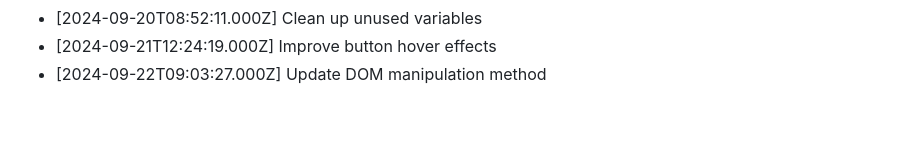
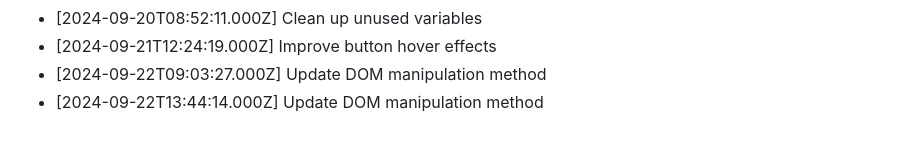
Before and after one commit to harshitj183/TruthandDareGAMEWEB, a Markdown page: PROGRESS.md, the part around the change. Rendered like a GitHub page.

Commit message:
Update DOM manipulation method

```diff
--- a/PROGRESS.md
+++ b/PROGRESS.md
@@ -165,3 +165,4 @@
 - [2024-09-20T08:52:11.000Z] Clean up unused variables
 - [2024-09-21T12:24:19.000Z] Improve button hover effects
 - [2024-09-22T09:03:27.000Z] Update DOM manipulation method
+- [2024-09-22T13:44:14.000Z] Update DOM manipulation method
```
